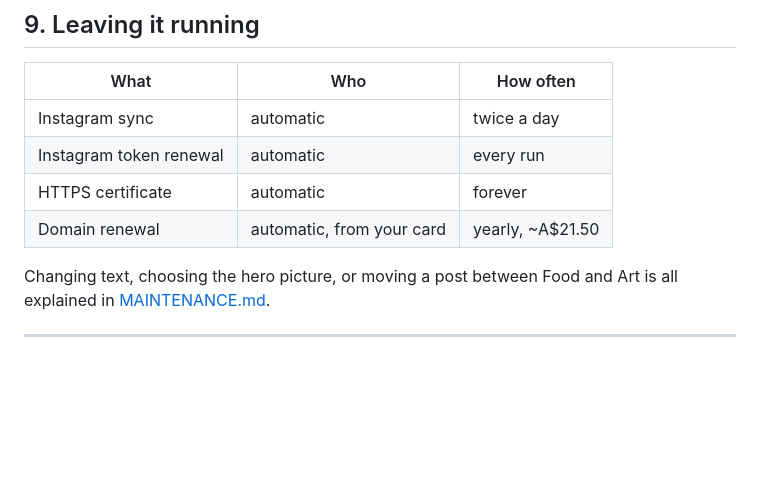
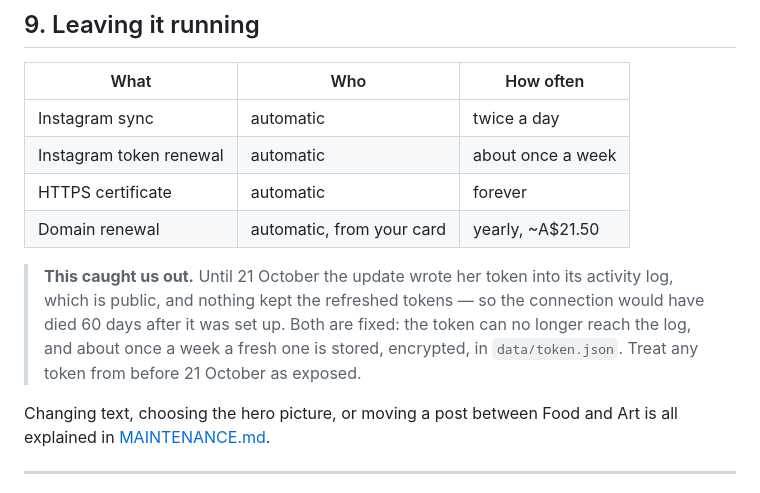
Before and after one commit to anirudhatalmale6-alt/manthas-food-palette, a Markdown page: docs/how-this-was-built.md, the part around the change. GitHub-like rendering; blank space fills up the shorter version.

Commit message:
Docs: how the Instagram token really renews, and the October fix

```diff
--- a/docs/how-this-was-built.md
+++ b/docs/how-this-was-built.md
@@ -167,9 +167,16 @@ this volume.
 | What | Who | How often |
 |---|---|---|
 | Instagram sync | automatic | twice a day |
-| Instagram token renewal | automatic | every run |
+| Instagram token renewal | automatic | about once a week |
 | HTTPS certificate | automatic | forever |
 | Domain renewal | automatic, from your card | yearly, ~A$21.50 |
+
+> **This caught us out.** Until 21 October the update wrote her token into its
+> activity log, which is public, and nothing kept the refreshed tokens — so the
+> connection would have died 60 days after it was set up. Both are fixed: the
+> token can no longer reach the log, and about once a week a fresh one is
+> stored, encrypted, in `data/token.json`. Treat any token from before
+> 21 October as exposed.
 
 Changing text, choosing the hero picture, or moving a post between Food and Art
 is all explained in
```
Also changed, not shown: MAINTENANCE.md (+12 -5 lines).
